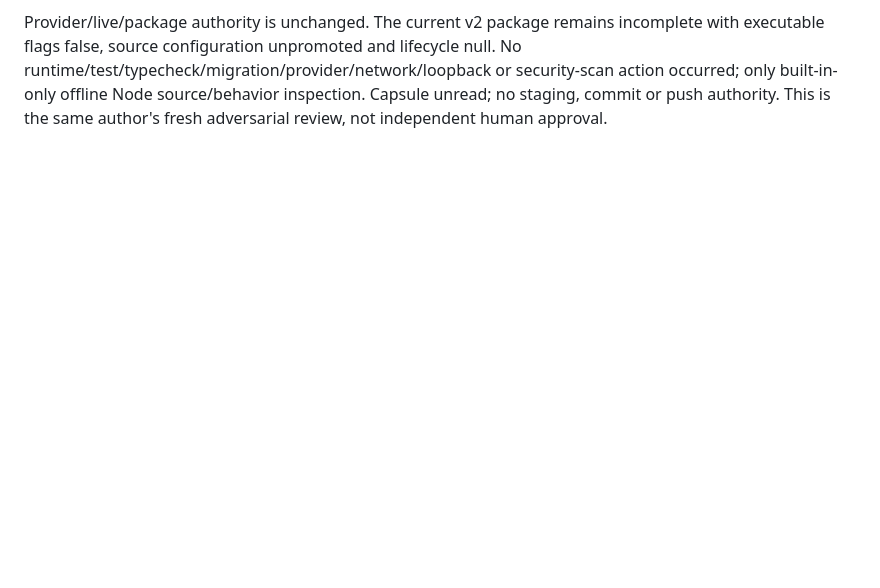
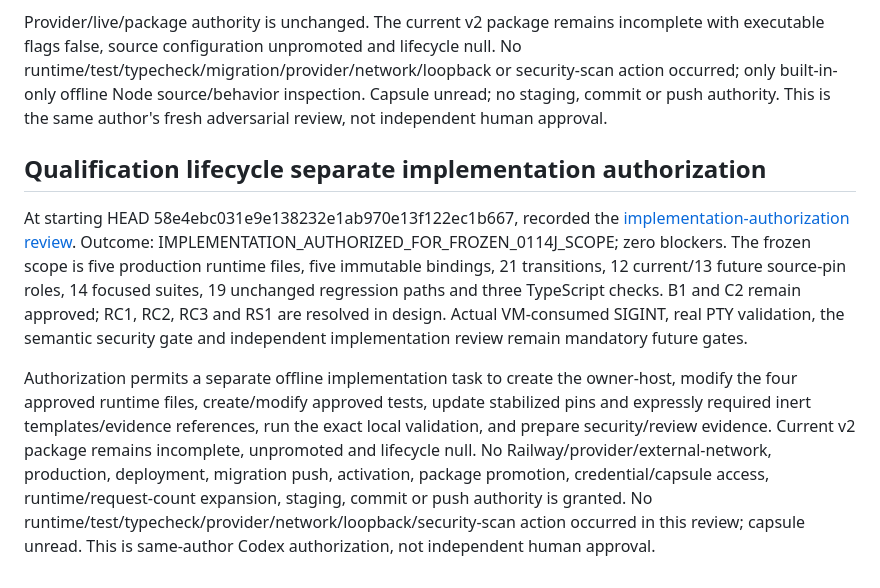
Before and after one commit to appmeshach/myapp-backend, a Markdown page: movement-app/docs/MOVEMENT_LAUNCH_READINESS_REGISTER.md, the part around the change. GitHub-like rendering; blank space fills up the shorter version.

Commit message:
docs(matching): authorize frozen 0114J implementation

```diff
--- a/movement-app/docs/MOVEMENT_LAUNCH_READINESS_REGISTER.md
+++ b/movement-app/docs/MOVEMENT_LAUNCH_READINESS_REGISTER.md
@@ -1113,3 +1113,25 @@ lifecycle null. No runtime/test/typecheck/migration/provider/network/loopback or
 security-scan action occurred; only built-in-only offline Node source/behavior
 inspection. Capsule unread; no staging, commit or push authority. This is the same
 author's fresh adversarial review, not independent human approval.
+
+## Qualification lifecycle separate implementation authorization
+
+At starting HEAD 58e4ebc031e9e138232e1ab970e13f122ec1b667, recorded the
+[implementation-authorization review](0114j-implementation-authorization-review.md).
+Outcome: IMPLEMENTATION_AUTHORIZED_FOR_FROZEN_0114J_SCOPE; zero blockers. The frozen
+scope is five production runtime files, five immutable bindings, 21 transitions,
+12 current/13 future source-pin roles, 14 focused suites, 19 unchanged regression
+paths and three TypeScript checks. B1 and C2 remain approved; RC1, RC2, RC3 and RS1
+are resolved in design. Actual VM-consumed SIGINT, real PTY validation, the semantic
+security gate and independent implementation review remain mandatory future gates.
+
+Authorization permits a separate offline implementation task to create the owner-host,
+modify the four approved runtime files, create/modify approved tests, update stabilized
+pins and expressly required inert templates/evidence references, run the exact local
+validation, and prepare security/review evidence. Current v2 package remains incomplete,
+unpromoted and lifecycle null. No Railway/provider/external-network, production,
+deployment, migration push, activation, package promotion, credential/capsule access,
+runtime/request-count expansion, staging, commit or push authority is granted. No
+runtime/test/typecheck/provider/network/loopback/security-scan action occurred in this
+review; capsule unread. This is same-author Codex authorization, not independent
+human approval.
```
Also changed, not shown: movement-app/docs/0114j-implementation-authorization-review.md (added, +266 -0 lines).
